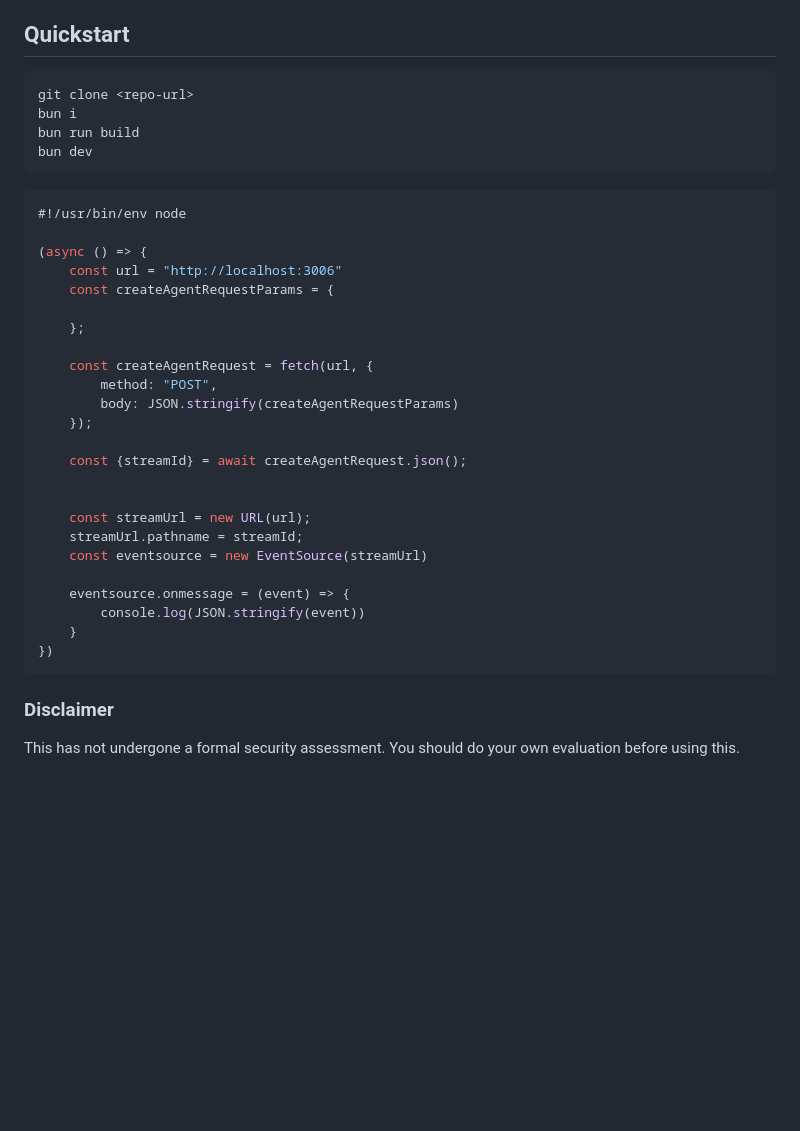
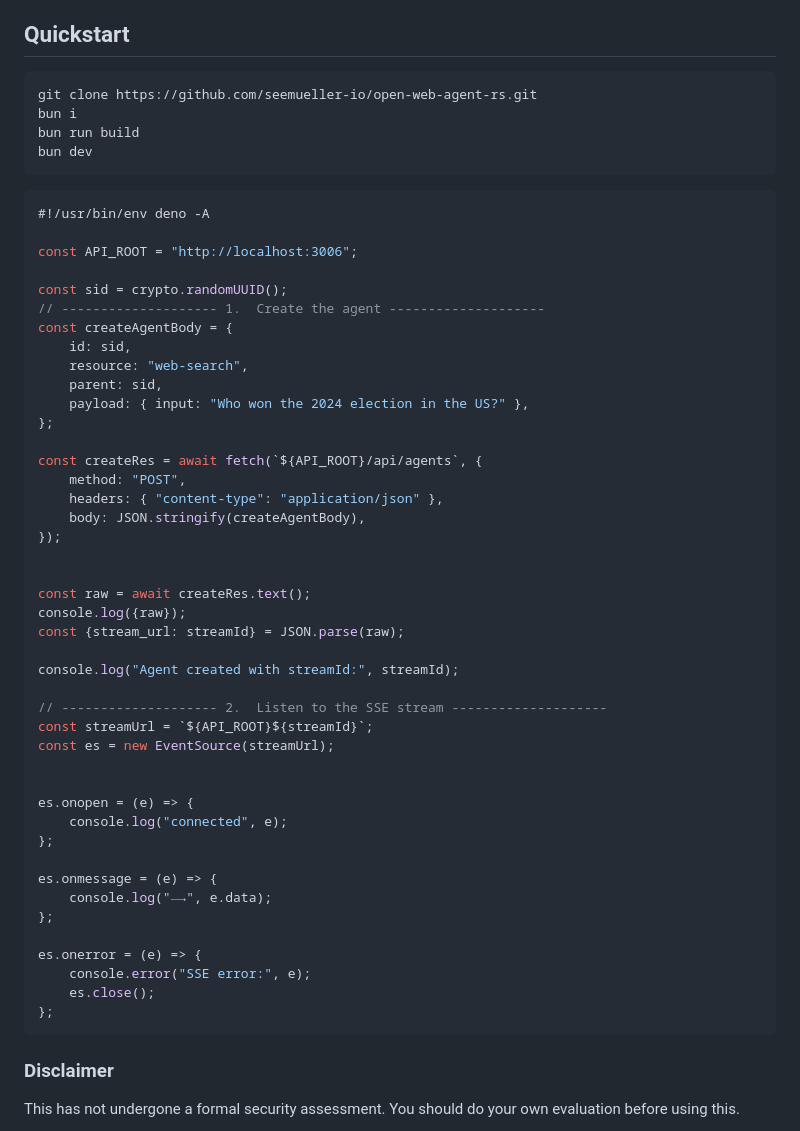
Before and after one commit to seemueller-io/open-web-agent-rs, a Markdown page: README.md, the part around the change. Drawn GitHub-style; blank space fills up the shorter version.

Commit message:
update README example

````diff
--- a/README.md
+++ b/README.md
@@ -5,37 +5,56 @@ Remote genaiscript host for integration into conversational AI applications.
 
 ## Quickstart
 ```bash
-git clone <repo-url>
+git clone https://github.com/seemueller-io/open-web-agent-rs.git
 bun i
 bun run build
 bun dev
 ```
 
-```javascript
-#!/usr/bin/env node
+```typescript
+#!/usr/bin/env deno -A
 
-(async () => {
-    const url = "http://localhost:3006"
-    const createAgentRequestParams = {
+const API_ROOT = "http://localhost:3006";
 
-    };
+const sid = crypto.randomUUID();
+// -------------------- 1.  Create the agent --------------------
+const createAgentBody = {
+    id: sid,
+    resource: "web-search",
+    parent: sid,
+    payload: { input: "Who won the 2024 election in the US?" },
+};
 
-    const createAgentRequest = fetch(url, {
-        method: "POST",
-        body: JSON.stringify(createAgentRequestParams)
-    });
-
-    const {streamId} = await createAgentRequest.json();
+const createRes = await fetch(`${API_ROOT}/api/agents`, {
+    method: "POST",
+    headers: { "content-type": "application/json" },
+    body: JSON.stringify(createAgentBody),
+});
 
 
-    const streamUrl = new URL(url);
-    streamUrl.pathname = streamId;
-    const eventsource = new EventSource(streamUrl)
+const raw = await createRes.text();
+console.log({raw});
+const {stream_url: streamId} = JSON.parse(raw);
 
-    eventsource.onmessage = (event) => {
-        console.log(JSON.stringify(event))
-    }
-})
+console.log("Agent created with streamId:", streamId);
+
+// -------------------- 2.  Listen to the SSE stream --------------------
+const streamUrl = `${API_ROOT}${streamId}`;
+const es = new EventSource(streamUrl);
+
+
+es.onopen = (e) => {
+    console.log("connected", e);
+};
+
+es.onmessage = (e) => {
+    console.log("⟶", e.data);
+};
+
+es.onerror = (e) => {
+    console.error("SSE error:", e);
+    es.close();
+};
 ```
 
 ### Disclaimer
````
